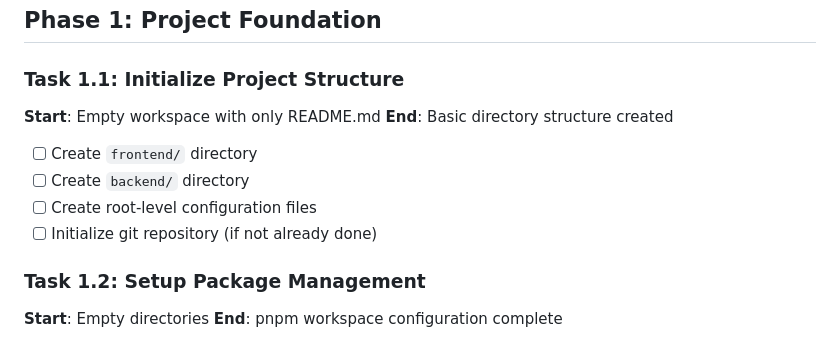
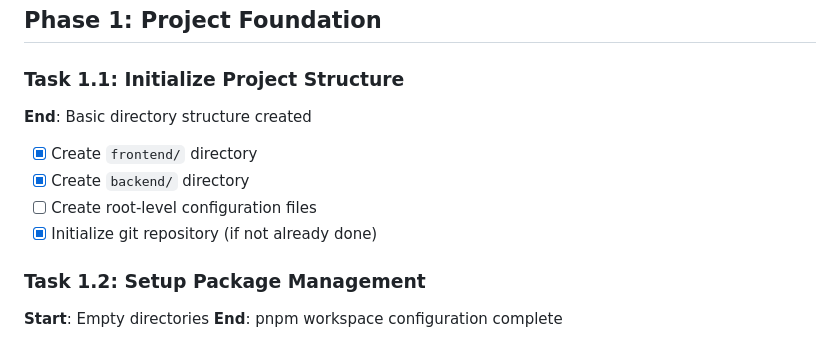
Before and after one commit to BizkitCake/vibe-dash, a Markdown page: PLAN.md, the part around the change. GitHub-like rendering.

Commit message:
Update project plan to reflect completion of initial directory structure and git repository initialization

```diff
--- a/PLAN.md
+++ b/PLAN.md
@@ -17,12 +17,11 @@ vibe-dash/
 ## Phase 1: Project Foundation
 
 ### Task 1.1: Initialize Project Structure
-**Start**: Empty workspace with only README.md
 **End**: Basic directory structure created
-- [ ] Create `frontend/` directory
-- [ ] Create `backend/` directory
+- [x] Create `frontend/` directory
+- [x] Create `backend/` directory
 - [ ] Create root-level configuration files
-- [ ] Initialize git repository (if not already done)
+- [x] Initialize git repository (if not already done)
 
 ### Task 1.2: Setup Package Management
 **Start**: Empty directories
```
